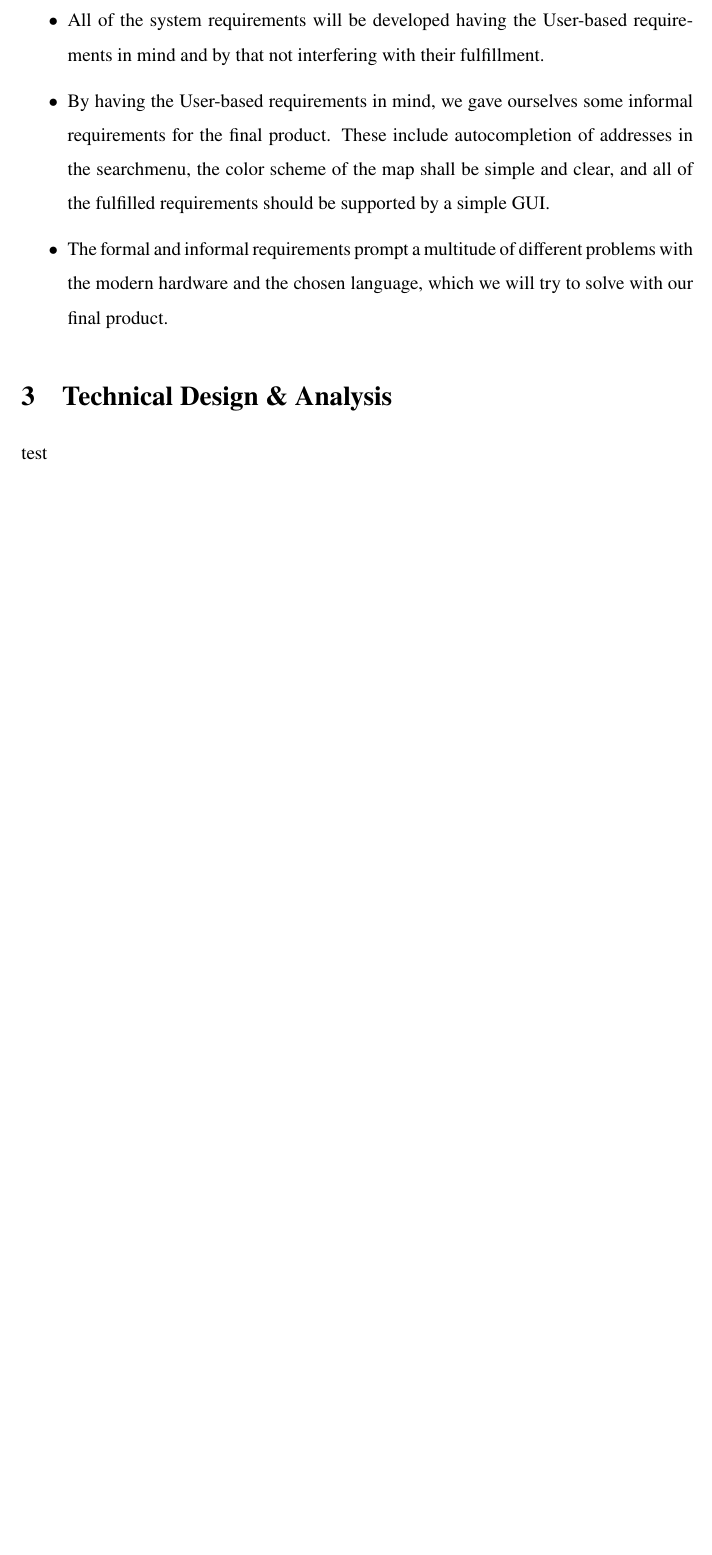
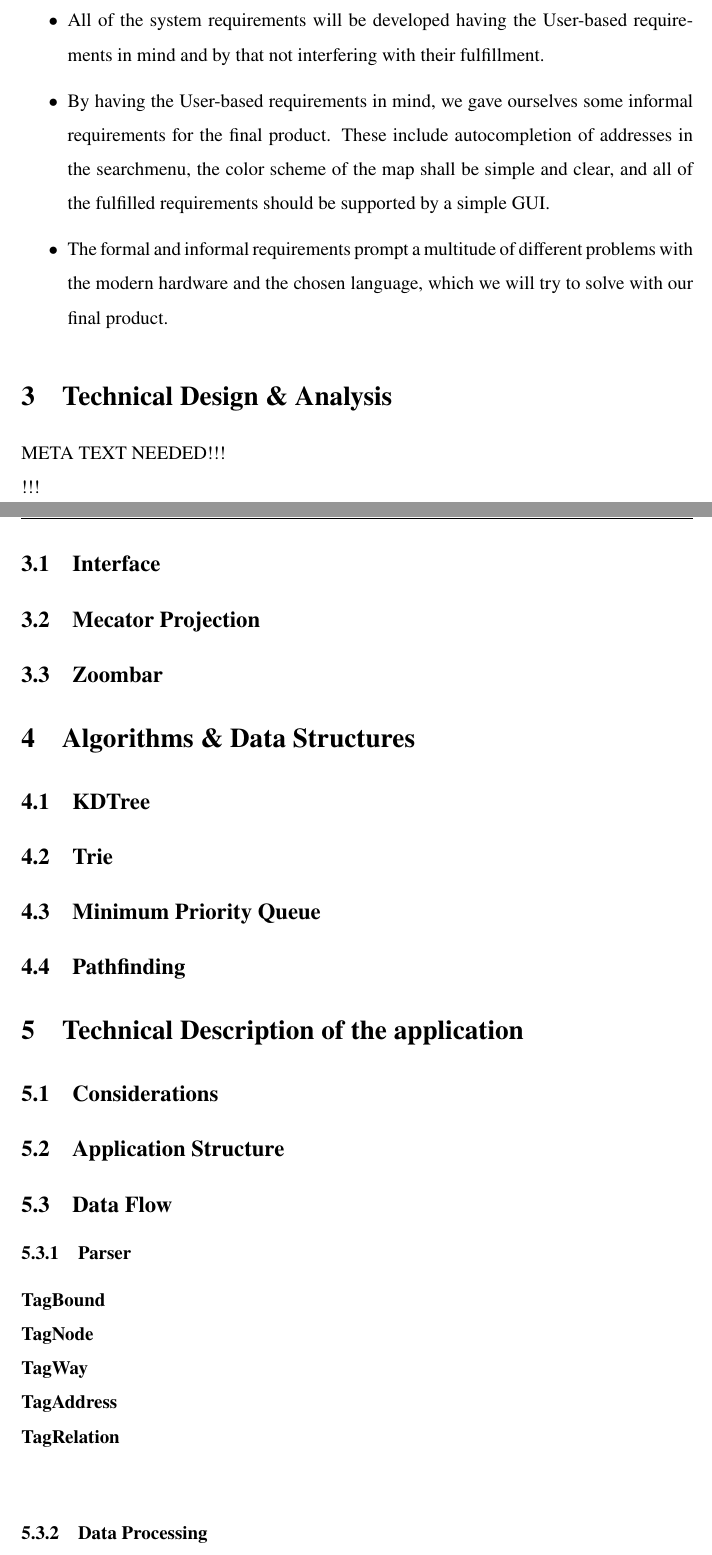
Before and after one commit to johannes67890/MinionMap, a LaTeX document (docs/main.tex, which reads docs/Chapters/3Design.tex, docs/Chapters/4AlgoDS.tex, docs/Chapters/5TechnicalDescription.tex): part of page 5 of 6 before the commit and two parts of pages 5 and 6 of 7 after it, the two joined at a grey line, cut so that both start at the same text, the shorter picture padded with empty space. Compiled offline with pdfLaTeX; a LaTeX package or settings file that is missing is left out.

Commit message:
chore: Add new chapters and update document structure

```diff
--- a/docs/Chapters/3Design.tex
+++ b/docs/Chapters/3Design.tex
@@ -1,2 +1,6 @@
 \section{Technical Design \& Analysis}
-test
+META TEXT NEEDED!!!\\
+!!!\\
+\subsection{Interface}
+\subsection{Mecator Projection}
+\subsection{Zoombar}
--- /dev/null
+++ b/docs/Chapters/4AlgoDS.tex
@@ -0,0 +1,5 @@
+\section{Algorithms \& Data Structures}
+\subsection{KDTree}
+\subsection{Trie}
+\subsection{Minimum Priority Queue}
+\subsection{Pathfinding}
--- /dev/null
+++ b/docs/Chapters/5TechnicalDescription.tex
@@ -0,0 +1,11 @@
+\section{Technical Description of the application}
+\subsection{Considerations}
+\subsection{Application Structure}
+\subsection{Data Flow}
+\subsubsection{Parser}
+\textbf{TagBound}\\
+\textbf{TagNode}\\
+\textbf{TagWay}\\
+\textbf{TagAddress}\\
+\textbf{TagRelation}\\
+\subsubsection{Data Processing}
```
Also changed, not shown: docs/Content.tex (+2 -2 lines), docs/main.tex (+1 -2 lines), docs/Chapters/4TechnicalDescription.tex (deleted), docs/Chapters/5Test.tex (deleted).
